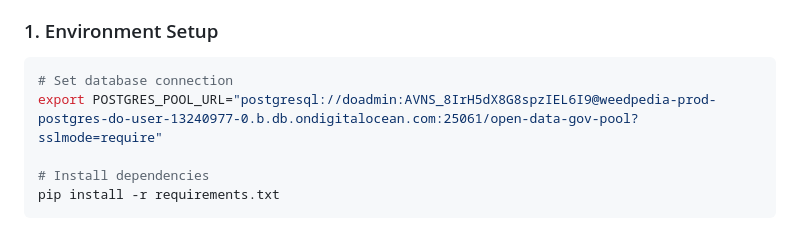
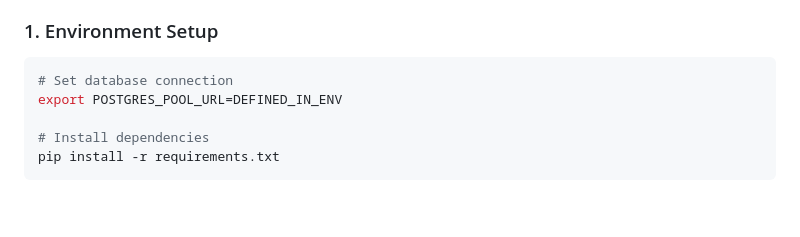
Before and after one commit to fcavalcantirj/open-data-gov, a Markdown page: CLAUDE.md, the part around the change. GitHub-like rendering; blank space fills up the shorter version.

````diff
--- a/CLAUDE.md
+++ b/CLAUDE.md
@@ -130,7 +130,7 @@ VALIDATION REQUIREMENTS:
 ### 1. Environment Setup
 ```bash
 # Set database connection
-export POSTGRES_POOL_URL="postgresql://doadmin:AVNS_8IrH5dX8G8spzIEL6I9@weedpedia-prod-postgres-do-user-13240977-0.b.db.ondigitalocean.com:25061/open-data-gov-pool?sslmode=require"
+export POSTGRES_POOL_URL=DEFINED_IN_ENV
 
 # Install dependencies
 pip install -r requirements.txt
````
